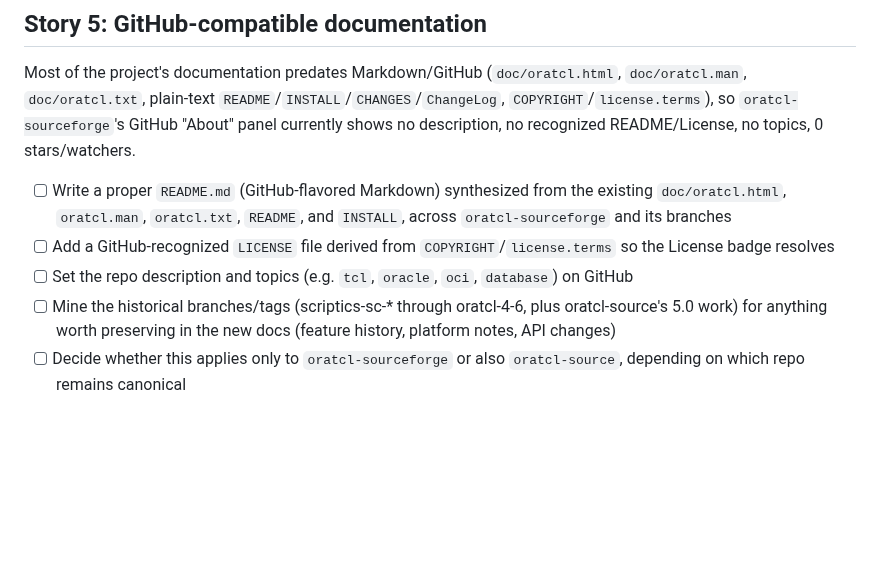
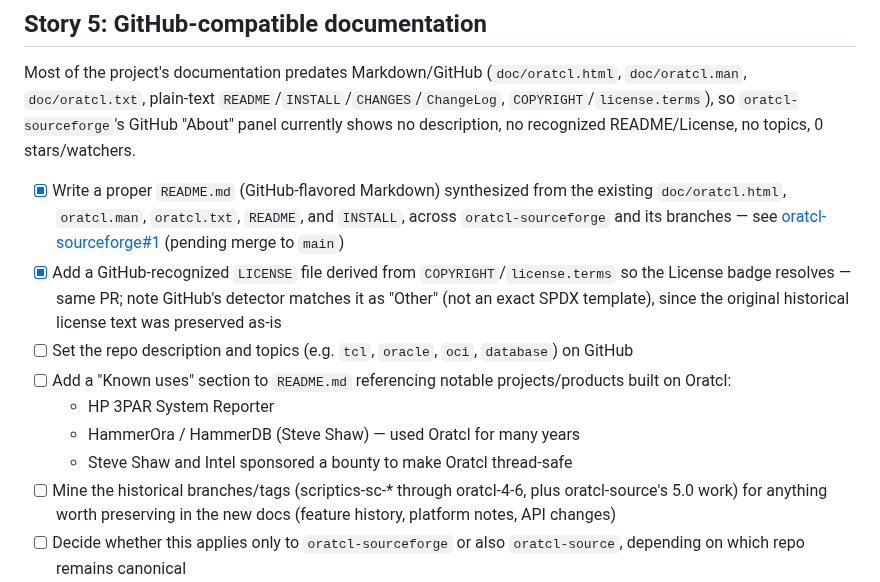
Before and after one commit to toddhelfter/oratcl-sourceforge, a Markdown page: TODO.md, the part around the change. Rendered like a GitHub page; blank space fills up the shorter version.

Commit message:
Story 5: mark README/LICENSE done, add known-uses references
Track HP 3PAR System Reporter, HammerOra/HammerDB (Steve Shaw), and the
Intel-sponsored thread-safety bounty as known uses to reference in
README.md.

Co-authored-by: Copilot <223556219+Copilot@users.noreply.github.com>

```diff
--- a/TODO.md
+++ b/TODO.md
@@ -48,9 +48,13 @@ Wire up SourceForge's GitHub release integration so new GitHub releases are auto
 
 Most of the project's documentation predates Markdown/GitHub (`doc/oratcl.html`, `doc/oratcl.man`, `doc/oratcl.txt`, plain-text `README`/`INSTALL`/`CHANGES`/`ChangeLog`, `COPYRIGHT`/`license.terms`), so `oratcl-sourceforge`'s GitHub "About" panel currently shows no description, no recognized README/License, no topics, 0 stars/watchers.
 
-- [ ] Write a proper `README.md` (GitHub-flavored Markdown) synthesized from the existing `doc/oratcl.html`, `oratcl.man`, `oratcl.txt`, `README`, and `INSTALL`, across `oratcl-sourceforge` and its branches
-- [ ] Add a GitHub-recognized `LICENSE` file derived from `COPYRIGHT`/`license.terms` so the License badge resolves
+- [x] Write a proper `README.md` (GitHub-flavored Markdown) synthesized from the existing `doc/oratcl.html`, `oratcl.man`, `oratcl.txt`, `README`, and `INSTALL`, across `oratcl-sourceforge` and its branches — see [oratcl-sourceforge#1](https://github.com/toddhelfter/oratcl-sourceforge/pull/1) (pending merge to `main`)
+- [x] Add a GitHub-recognized `LICENSE` file derived from `COPYRIGHT`/`license.terms` so the License badge resolves — same PR; note GitHub's detector matches it as "Other" (not an exact SPDX template), since the original historical license text was preserved as-is
 - [ ] Set the repo description and topics (e.g. `tcl`, `oracle`, `oci`, `database`) on GitHub
+- [ ] Add a "Known uses" section to `README.md` referencing notable projects/products built on Oratcl:
+  - HP 3PAR System Reporter
+  - HammerOra / HammerDB (Steve Shaw) — used Oratcl for many years
+  - Steve Shaw and Intel sponsored a bounty to make Oratcl thread-safe
 - [ ] Mine the historical branches/tags (scriptics-sc-* through oratcl-4-6, plus oratcl-source's 5.0 work) for anything worth preserving in the new docs (feature history, platform notes, API changes)
 - [ ] Decide whether this applies only to `oratcl-sourceforge` or also `oratcl-source`, depending on which repo remains canonical
 
```
